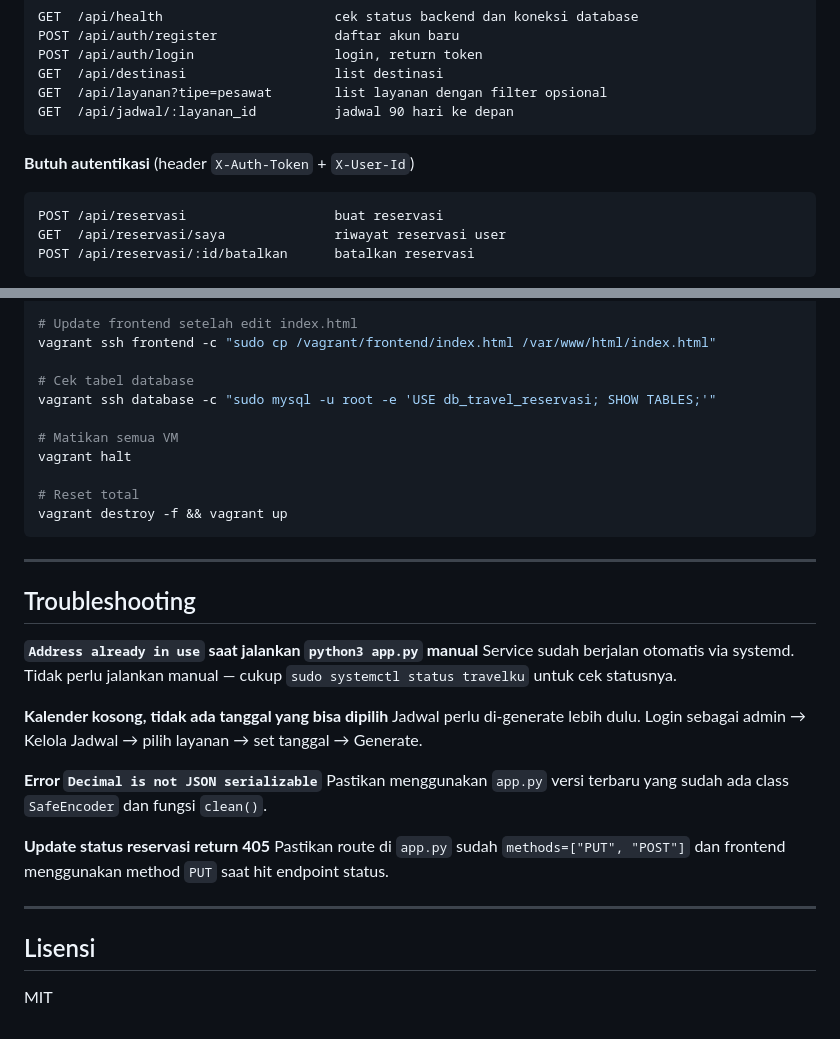
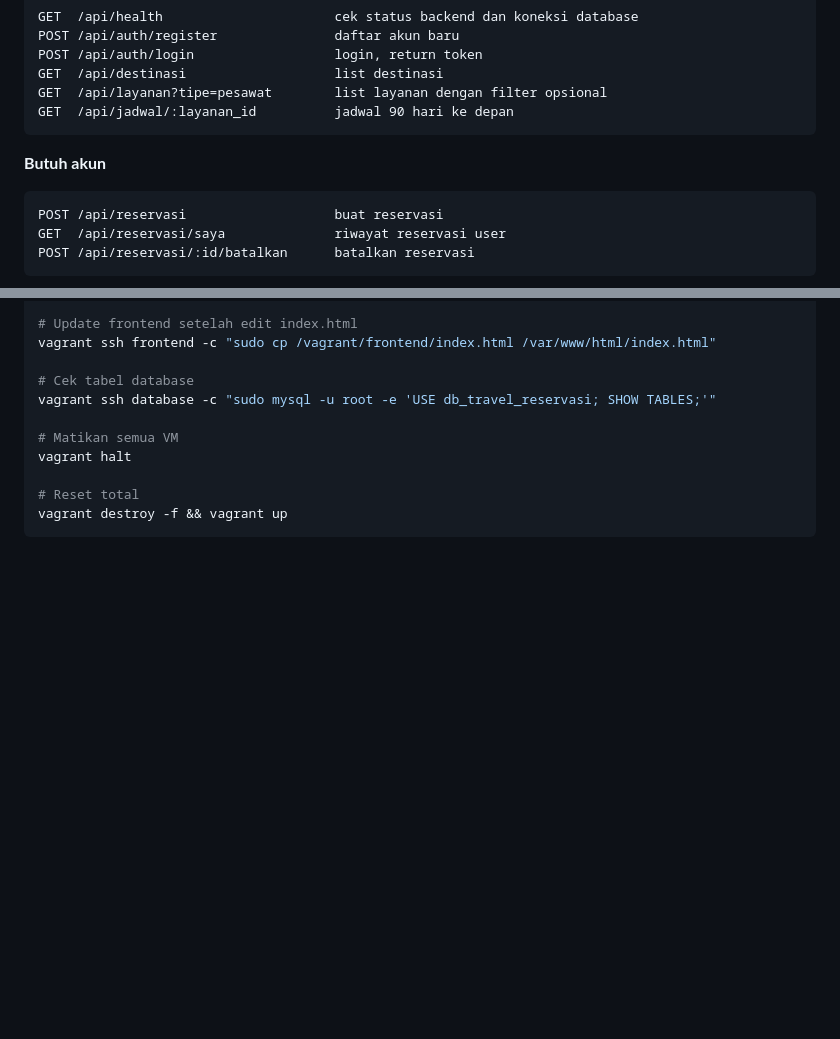
Before and after one commit to ndaknanya123/Travelku-kelompok12, a Markdown page: README.md, 2 parts joined by grey strips. GitHub-like rendering; blank space fills up the shorter version.

````diff
--- a/README.md
+++ b/README.md
@@ -112,7 +112,7 @@ GET  /api/layanan?tipe=pesawat        list layanan dengan filter opsional
 GET  /api/jadwal/:layanan_id          jadwal 90 hari ke depan
 ```
 
-**Butuh autentikasi** (header `X-Auth-Token` + `X-User-Id`)
+**Butuh akun**
 
 ```
 POST /api/reservasi                   buat reservasi
@@ -159,25 +159,3 @@ vagrant halt
 # Reset total
 vagrant destroy -f && vagrant up
 ```
-
----
-
-## Troubleshooting
-
-**`Address already in use` saat jalankan `python3 app.py` manual**
-Service sudah berjalan otomatis via systemd. Tidak perlu jalankan manual — cukup `sudo systemctl status travelku` untuk cek statusnya.
-
-**Kalender kosong, tidak ada tanggal yang bisa dipilih**
-Jadwal perlu di-generate lebih dulu. Login sebagai admin → Kelola Jadwal → pilih layanan → set tanggal → Generate.
-
-**Error `Decimal is not JSON serializable`**
-Pastikan menggunakan `app.py` versi terbaru yang sudah ada class `SafeEncoder` dan fungsi `clean()`.
-
-**Update status reservasi return 405**
-Pastikan route di `app.py` sudah `methods=["PUT", "POST"]` dan frontend menggunakan method `PUT` saat hit endpoint status.
-
----
-
-## Lisensi
-
-MIT
````
